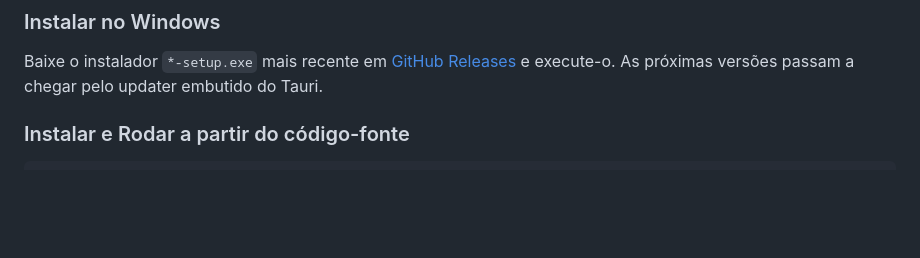
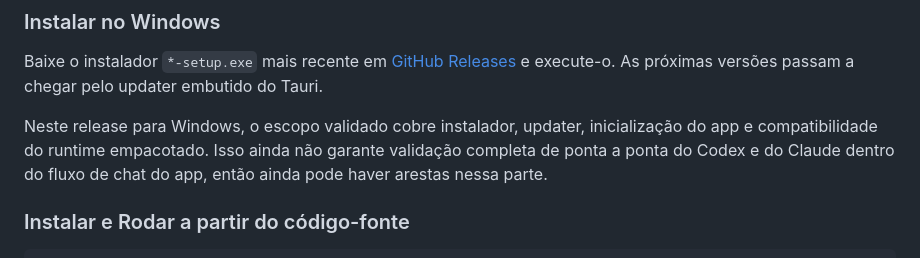
Before and after one commit to wygoralves/panes, a Markdown page: README.pt-BR.md, the part around the change. Drawn GitHub-style; blank space fills up the shorter version.

Commit message:
feat(windows): update docs to warn rough edges on windows first release

````diff
--- a/README.pt-BR.md
+++ b/README.pt-BR.md
@@ -101,6 +101,8 @@ Quem mantém o release pode ver a configuração do tap e da automação em [doc
 
 Baixe o instalador `*-setup.exe` mais recente em [GitHub Releases](https://github.com/wygoralves/panes/releases/latest) e execute-o. As próximas versões passam a chegar pelo updater embutido do Tauri.
 
+Neste release para Windows, o escopo validado cobre instalador, updater, inicialização do app e compatibilidade do runtime empacotado. Isso ainda não garante validação completa de ponta a ponta do Codex e do Claude dentro do fluxo de chat do app, então ainda pode haver arestas nessa parte.
+
 ### Instalar e Rodar a partir do código-fonte
 
 ```bash
````
Also changed, not shown: README.md (+2 -0 lines).
